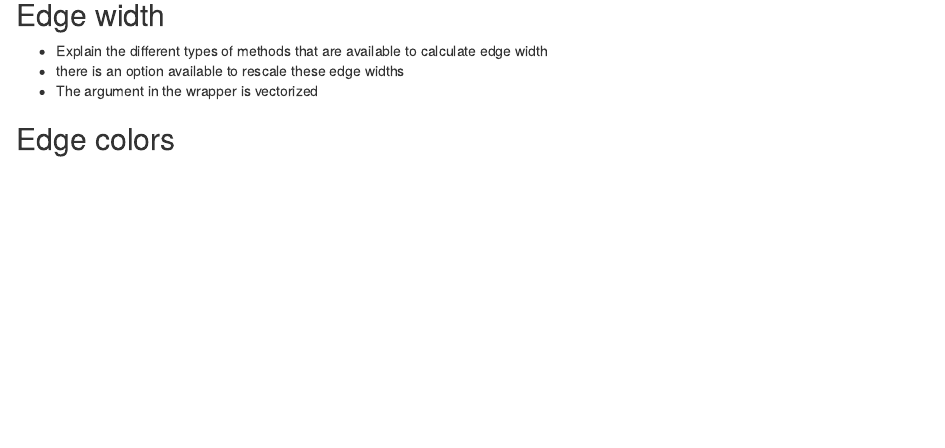
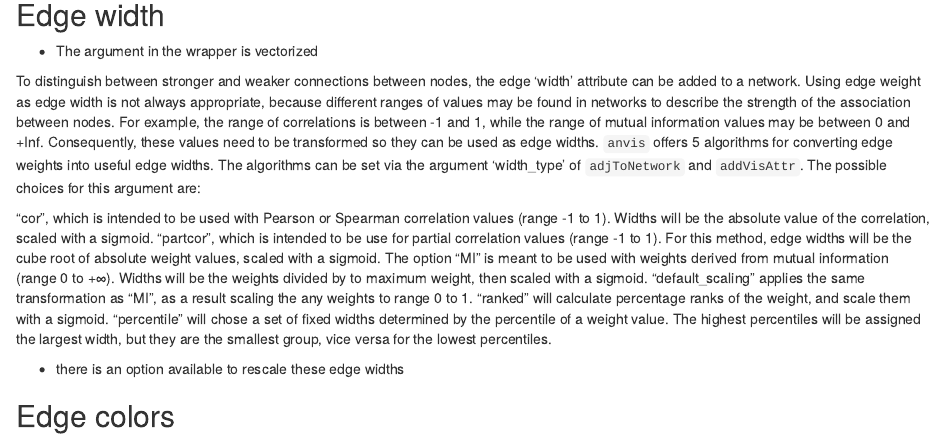
Before and after one commit to VanderJag/anvis, an R Markdown document (vignettes/Vignette.Rmd): the page in a window 1100 px wide, from 8900 px down. Rendered offline with R 4.5, knitr and Pandoc, with nearby package versions; drawn as R Markdown's standard HTML page in place of the format the file asks for; some code elsewhere in the file could not run offline; common packages that the code uses without loading them are loaded.

Commit message:
added main text for edge widths section

```diff
--- a/vignettes/Vignette.Rmd
+++ b/vignettes/Vignette.Rmd
@@ -383,9 +383,34 @@ anvis(paleo_net, igr_plot_opts = list(main = title))
 
 ## Edge width
 
-* Explain the different types of methods that are available to calculate edge width
+* The argument in the wrapper is vectorized
+
+To distinguish between stronger and weaker connections between nodes, the edge
+'width' attribute can be added to a network. Using edge weight as edge width is
+not always appropriate, because different ranges of values may be
+found in networks to describe the strength of the association between nodes.
+For example, the range of correlations is between
+-1 and 1, while the range of mutual information values may be between 0 and +Inf.
+Consequently, these values need to be transformed so they can be used as edge
+widths. `anvis` offers 5 algorithms for converting edge weights into useful edge
+widths. The algorithms can be set via the argument 'width_type' of `adjToNetwork`
+and `addVisAttr`. The possible choices for this argument are:
+
+"cor", which is intended to be used with Pearson or Spearman correlation values
+(range -1 to 1). Widths will be the absolute value of the correlation, scaled
+with a sigmoid. "partcor", which is intended to be use for partial correlation
+values (range -1 to 1). For this method, edge widths will be the cube root of
+absolute weight values, scaled with a sigmoid. The option "MI" is meant to be
+used with weights derived from mutual information (range 0 to +∞). Widths will
+be the weights divided by to maximum weight, then scaled with a sigmoid.
+"default_scaling" applies the same transformation as "MI", as a result scaling
+the any weights to range 0 to 1. "ranked" will calculate percentage ranks of the
+weight, and scale them with a sigmoid. "percentile" will chose a set of fixed
+widths determined by the percentile of a weight value. The highest percentiles
+will be assigned the largest width, but they are the smallest group, vice versa
+for the lowest percentiles.
+
 * there is an option available to rescale these edge widths
-* The argument in the wrapper is vectorized
 
 
 ## Edge colors
```
